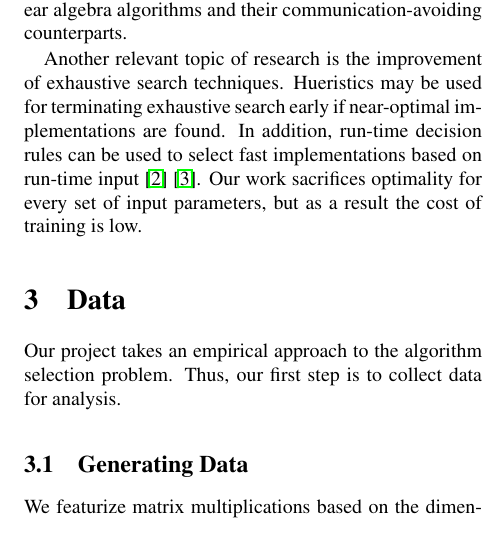
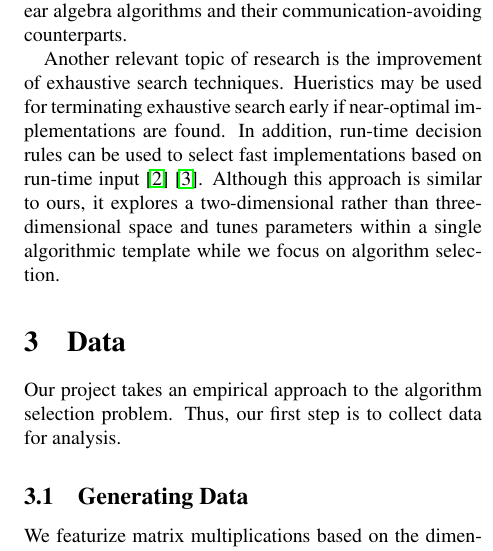
Before and after one commit to shaddi/bdm-final, a LaTeX document (report/main.tex, which reads report/related.tex): part of one column of page 2 of 6, cut so that both start at the same text. Compiled offline with pdfLaTeX.

Commit message:
Related work edits

```diff
--- a/report/related.tex
+++ b/report/related.tex
@@ -8,4 +8,4 @@ Our approach is not limited to auto-tuning within an algorithm template, as we a
 Another relevant topic of research is the improvement of exhaustive search techniques.
 Hueristics may be used for terminating exhaustive search early if near-optimal implementations are found.
 In addition, run-time decision rules can be used to select fast implementations based on run-time input~\cite{vuduc2001statistical}~\cite{vuduc2004statistical}.
-Our work sacrifices optimality for every set of input parameters, but as a result the cost of training is low.
+Although this approach is similar to ours, it explores a two-dimensional rather than three-dimensional space and tunes parameters within a single algorithmic template while we focus on algorithm selection.
```
